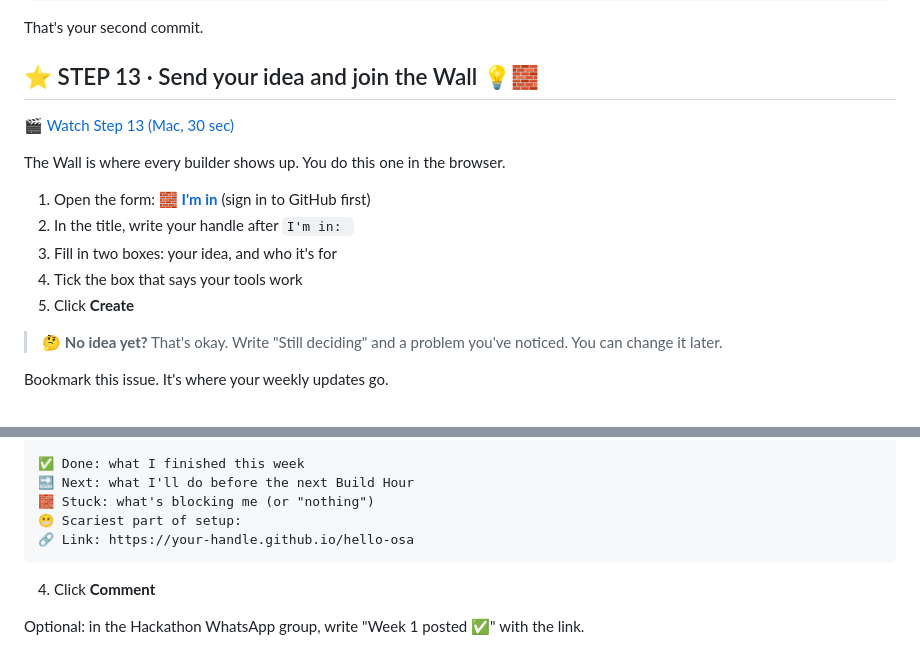
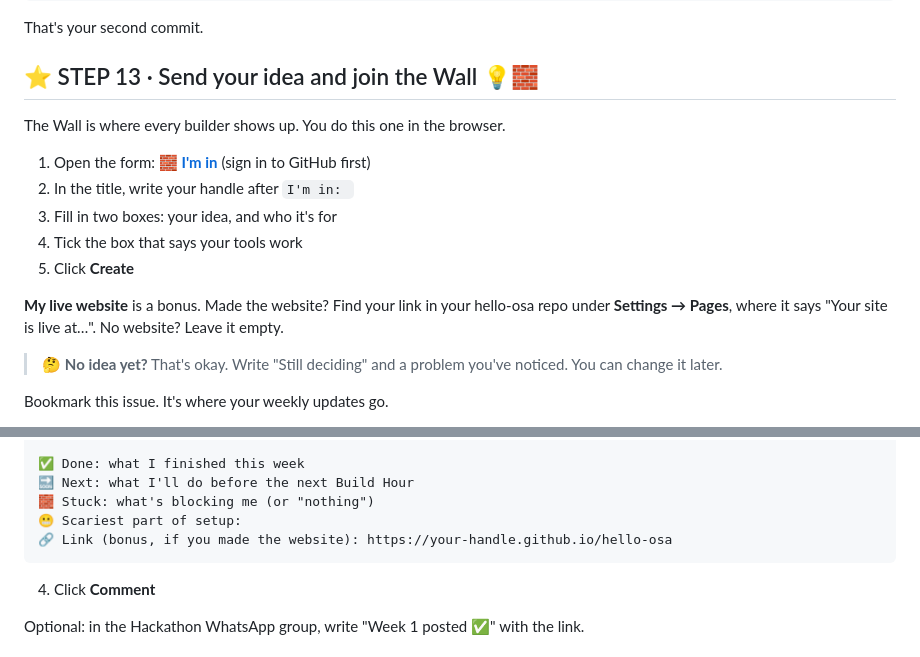
Before and after one commit to hechoenosa/zerotohero2026, a Markdown page: weeks/week-1/assignment.md, 2 parts joined by grey strips. GitHub-like rendering.

Commit message:
Step 13: how to find your live link

````diff
--- a/weeks/week-1/assignment.md
+++ b/weeks/week-1/assignment.md
@@ -235,8 +235,6 @@ That's your second commit.
 
 ## ⭐ STEP 13 · Send your idea and join the Wall 💡🧱
 
-🎬 [Watch Step 13 (Mac, 30 sec)](https://hechoenosa.github.io/zerotohero2026/weeks/week-1/videos/mac-step-13.mp4)
-
 The Wall is where every builder shows up. You do this one in the browser.
 
 1. Open the form: **[🧱 I'm in](https://github.com/hechoenosa/hello-osa/issues/new?template=im-live.yml)** (sign in to GitHub first)
@@ -244,6 +242,8 @@ The Wall is where every builder shows up. You do this one in the browser.
 3. Fill in two boxes: your idea, and who it's for
 4. Tick the box that says your tools work
 5. Click **Create**
+
+**My live website** is a bonus. Made the website? Find your link in your hello-osa repo under **Settings → Pages**, where it says "Your site is live at…". No website? Leave it empty.
 
 > 🤔 **No idea yet?** That's okay. Write "Still deciding" and a problem you've noticed. You can change it later.
 
@@ -266,7 +266,7 @@ Bookmark this issue. It's where your weekly updates go.
 🔜 Next: what I'll do before the next Build Hour
 🧱 Stuck: what's blocking me (or "nothing")
 😬 Scariest part of setup:
-🔗 Link: https://your-handle.github.io/hello-osa
+🔗 Link (bonus, if you made the website): https://your-handle.github.io/hello-osa
 ```
 
 4. Click **Comment**
````
